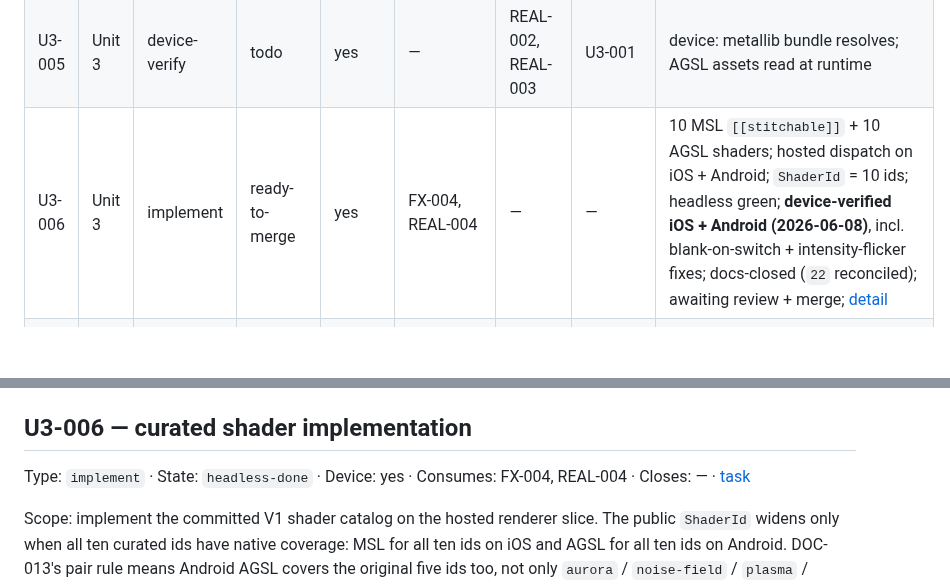
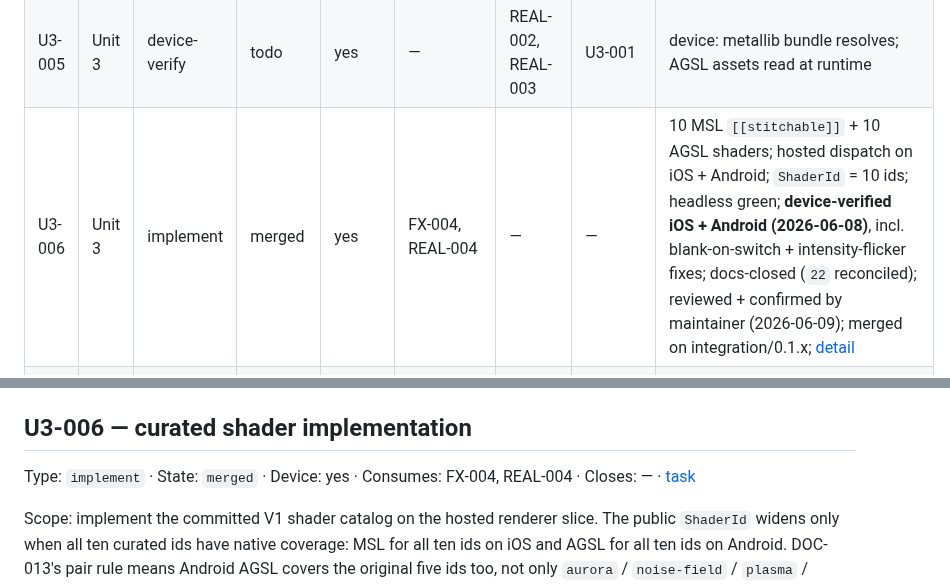
Before and after one commit to duyanhv/react-native-fx, a Markdown page: research/7-implementation/progress.md, 2 parts joined by grey strips. GitHub-like rendering; blank space fills up the shorter version.

```diff
--- a/research/7-implementation/progress.md
+++ b/research/7-implementation/progress.md
@@ -55,7 +55,7 @@ the bottom. A row needs a detail block only when it is active or has more than a
 | U3-003 | Unit 3 | implement | todo | yes | — | FX-003 | U3-001 | device: Android glass fallback + intensity 0–1; RenderEffect staleness |
 | U3-004 | Unit 3 | ratify | todo | no | — | FX-006 | U3-001 | docs: `22` BYO `.metal`/`.agsl` registration contract |
 | U3-005 | Unit 3 | device-verify | todo | yes | — | REAL-002, REAL-003 | U3-001 | device: metallib bundle resolves; AGSL assets read at runtime |
-| U3-006 | Unit 3 | implement | ready-to-merge | yes | FX-004, REAL-004 | — | — | 10 MSL `[[stitchable]]` + 10 AGSL shaders; hosted dispatch on iOS + Android; `ShaderId` = 10 ids; headless green; **device-verified iOS + Android (2026-06-08)**, incl. blank-on-switch + intensity-flicker fixes; docs-closed (`22` reconciled); awaiting review + merge; [detail](#u3-006--curated-shader-implementation) |
+| U3-006 | Unit 3 | implement | merged | yes | FX-004, REAL-004 | — | — | 10 MSL `[[stitchable]]` + 10 AGSL shaders; hosted dispatch on iOS + Android; `ShaderId` = 10 ids; headless green; **device-verified iOS + Android (2026-06-08)**, incl. blank-on-switch + intensity-flicker fixes; docs-closed (`22` reconciled); reviewed + confirmed by maintainer (2026-06-09); merged on integration/0.1.x; [detail](#u3-006--curated-shader-implementation) |
 | U3-007 | Unit 3 | implement | todo | yes | FX-009 | — | DOC-008, U3-001 | implement iOS `symbol` via `.symbolEffect` on the hosted slice; Android symbol deferred (planned, non-selectable) |
 
 ### V2 build — Units 4–9
@@ -195,7 +195,7 @@ Proof:
 
 ## U3-006 — curated shader implementation
 
-Type: `implement` · State: `headless-done` · Device: yes · Consumes: FX-004, REAL-004 · Closes: — · [task](./tasks/U3-006/)
+Type: `implement` · State: `merged` · Device: yes · Consumes: FX-004, REAL-004 · Closes: — · [task](./tasks/U3-006/)
 
 Scope: implement the committed V1 shader catalog on the hosted renderer slice. The public
 `ShaderId` widens only when all ten curated ids have native coverage: MSL for all ten ids on iOS
```
Also changed, not shown: other parts of research/7-implementation/progress.md (+2 -2 lines), 1 other file.
